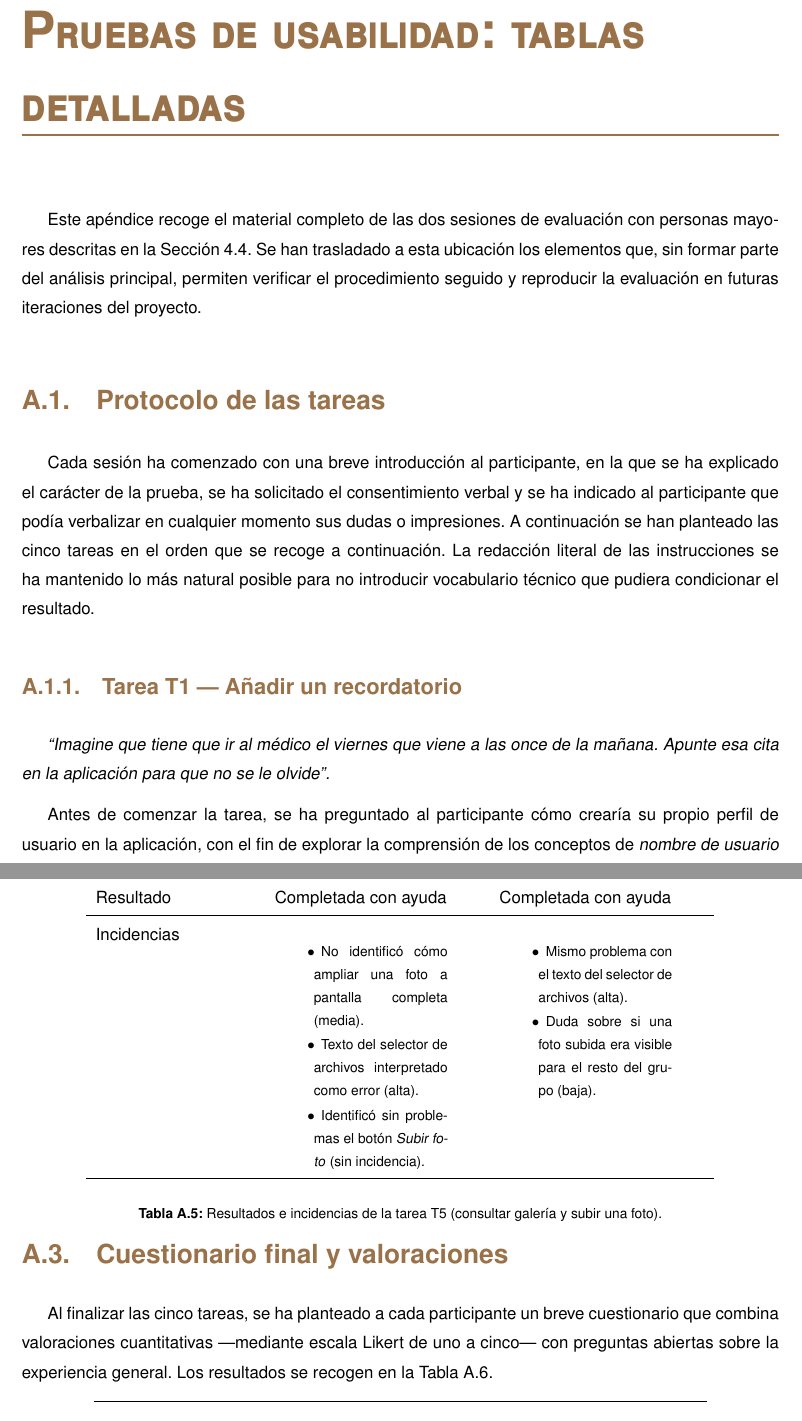
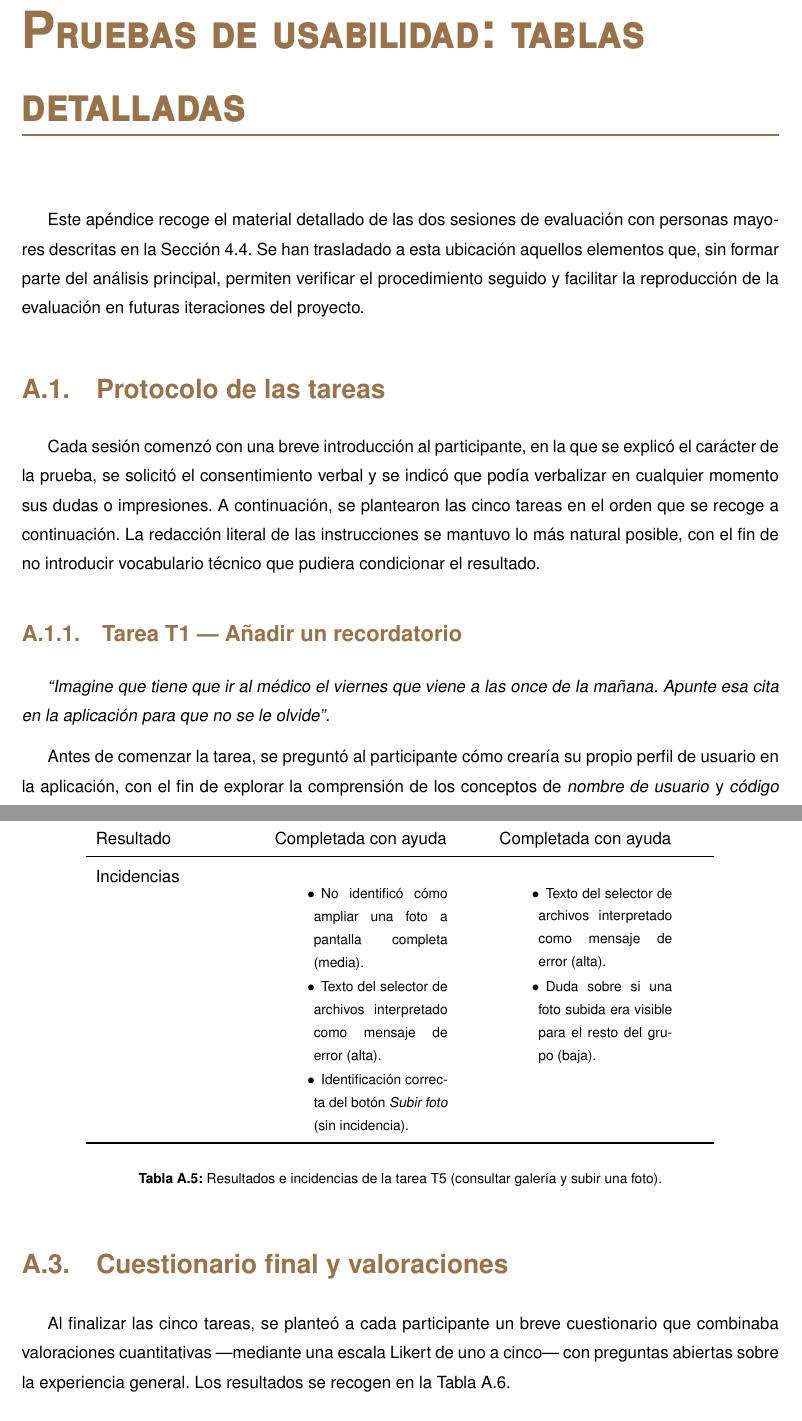
Before and after one commit to yagogl/conectamayor, a LaTeX thesis (documentación/memoria_conectamayor/memoria.tex, which reads documentación/memoria_conectamayor/apendices/aipo_detalle.tex): two parts of pages 73 and 77 of 80, joined at a grey line, cut so that both start at the same text. Compiled offline with pdfLaTeX.

Commit message:
Documento finalizado, segunda version

```diff
--- a/documentación/memoria_conectamayor/apendices/aipo_detalle.tex
+++ b/documentación/memoria_conectamayor/apendices/aipo_detalle.tex
@@ -9,26 +9,24 @@
 %    A.3 — Cuestionario final y valoraciones.
 % =============================================================================
 
-Este apéndice recoge el material completo de las dos sesiones de
+Este apéndice recoge el material detallado de las dos sesiones de
 evaluación con personas mayores descritas en la
-Sección~\ref{SEC:IMP_AIPO}. Se han trasladado a esta ubicación
-los elementos que, sin formar parte del análisis principal,
-permiten verificar el procedimiento seguido y reproducir la
+Sección~\ref{SEC:IMP_AIPO}. Se han trasladado a esta ubicación aquellos
+elementos que, sin formar parte del análisis principal, permiten
+verificar el procedimiento seguido y facilitar la reproducción de la
 evaluación en futuras iteraciones del proyecto.
 
 
 \section{Protocolo de las
 tareas\label{SEC:APP_PROTOCOLO}}
 
-Cada sesión ha comenzado con una breve introducción al
-participante, en la que se ha explicado el carácter de la prueba,
-se ha solicitado el consentimiento verbal y se ha indicado al
-participante que podía verbalizar en cualquier momento sus dudas
-o impresiones. A continuación se han planteado las cinco tareas
-en el orden que se recoge a continuación. La redacción literal de
-las instrucciones se ha mantenido lo más natural posible para no
-introducir vocabulario técnico que pudiera condicionar el
-resultado.
+Cada sesión comenzó con una breve introducción al participante, en la que
+se explicó el carácter de la prueba, se solicitó el consentimiento verbal
+y se indicó que podía verbalizar en cualquier momento sus dudas o
+impresiones. A continuación, se plantearon las cinco tareas en el orden
+que se recoge a continuación. La redacción literal de las instrucciones
+se mantuvo lo más natural posible, con el fin de no introducir
+vocabulario técnico que pudiera condicionar el resultado.
 
 \subsection{Tarea T1 — Añadir un recordatorio}
 
@@ -36,10 +34,10 @@ resultado.
 las once de la mañana. Apunte esa cita en la aplicación para que
 no se le olvide''.}
 
-Antes de comenzar la tarea, se ha preguntado al participante
-cómo crearía su propio perfil de usuario en la aplicación, con
-el fin de explorar la comprensión de los conceptos de
-\emph{nombre de usuario} y \emph{código de grupo familiar}.
+Antes de comenzar la tarea, se preguntó al participante cómo crearía su
+propio perfil de usuario en la aplicación, con el fin de explorar la
+comprensión de los conceptos de \emph{nombre de usuario} y
+\emph{código de grupo familiar}.
 
 \subsection{Tarea T2 — Marcar y modificar un recordatorio}
 
@@ -218,12 +213,12 @@ Resultado              & Completada con ayuda & Completada con ayuda \\
 Incidencias &
 \begin{itemize}\setlength\itemsep{0pt}\setlength\parsep{0pt}
 \item No identificó cómo ampliar una foto a pantalla completa (media).
-\item Texto del selector de archivos interpretado como error (alta).
-\item Identificó sin problemas el botón \emph{Subir foto} (sin incidencia).
+\item Texto del selector de archivos interpretado como mensaje de error (alta).
+\item Identificación correcta del botón \emph{Subir foto} (sin incidencia).
 \end{itemize}
 &
 \begin{itemize}\setlength\itemsep{0pt}\setlength\parsep{0pt}
-\item Mismo problema con el texto del selector de archivos (alta).
+\item Texto del selector de archivos interpretado como mensaje de error (alta).
 \item Duda sobre si una foto subida era visible para el resto del grupo (baja).
 \end{itemize}\\
 \bottomrule
@@ -236,10 +231,10 @@ Incidencias &
 \section{Cuestionario final y
 valoraciones\label{SEC:APP_CUESTIONARIO}}
 
-Al finalizar las cinco tareas, se ha planteado a cada participante
-un breve cuestionario que combina valoraciones cuantitativas
-—mediante escala Likert de uno a cinco— con preguntas abiertas
-sobre la experiencia general. Los resultados se recogen en la
+Al finalizar las cinco tareas, se planteó a cada participante un breve
+cuestionario que combinaba valoraciones cuantitativas —mediante una
+escala Likert de uno a cinco— con preguntas abiertas sobre la
+experiencia general. Los resultados se recogen en la
 Tabla~\ref{TAB:APP_CUESTIONARIO}.
 
 \begin{table}[cuestionario final]{TAB:APP_CUESTIONARIO}{Valoraciones
```
Also changed, not shown: documentación/memoria_conectamayor/memoria.pdf, documentación/memoria_conectamayor/apendices/aipo_detalle.tex (66 more changed lines), 1 other file.
